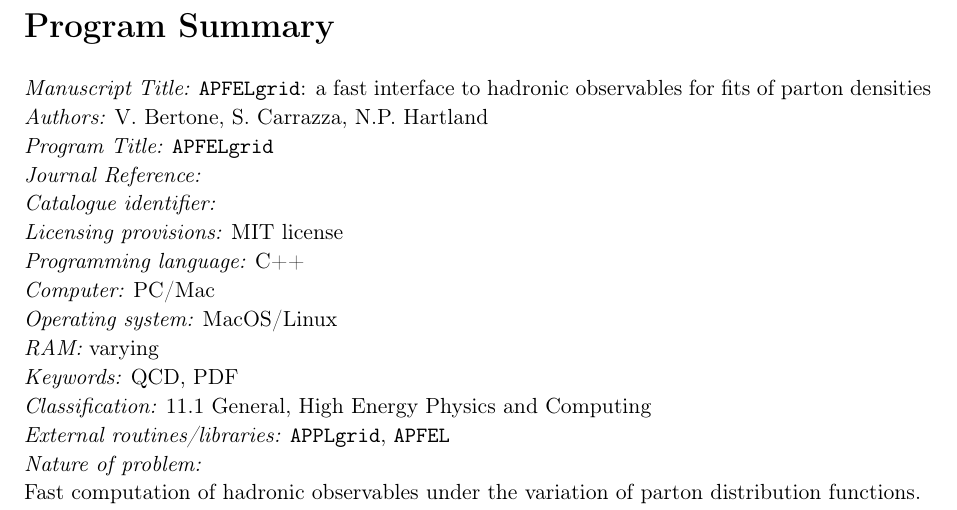
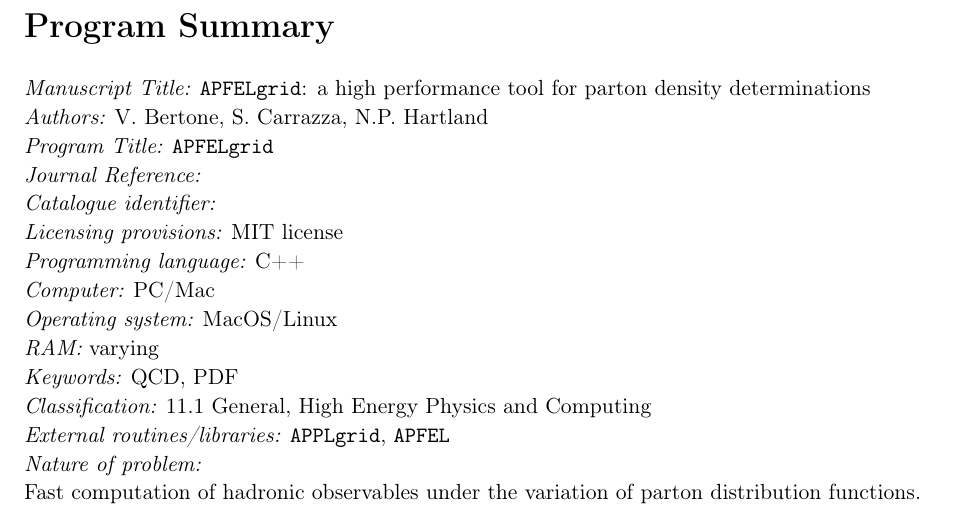
Before and after one commit to nhartland/APFELgrid, a LaTeX paper (paper.tex): part of page 2 of 13, cut so that both start at the same text. Compiled offline with pdfLaTeX.

Commit message:
updating title

```diff
--- a/paper.tex
+++ b/paper.tex
@@ -176,8 +176,7 @@ QCD; parton distribution functions; fast predictions.
 
 \begin{small}
 \noindent
-{\em Manuscript Title:} {\tt APFELgrid}: a fast interface to hadronic observables for
-  fits of parton densities                                      \\
+{\em Manuscript Title:} {\tt APFELgrid}: a high performance tool for parton density determinations                                      \\
 {\em Authors:} V.~Bertone, S.~Carrazza, N.P.~Hartland                                               \\
 {\em Program Title:} {\tt APFELgrid}                                          \\
 {\em Journal Reference:}                                      \\
```
